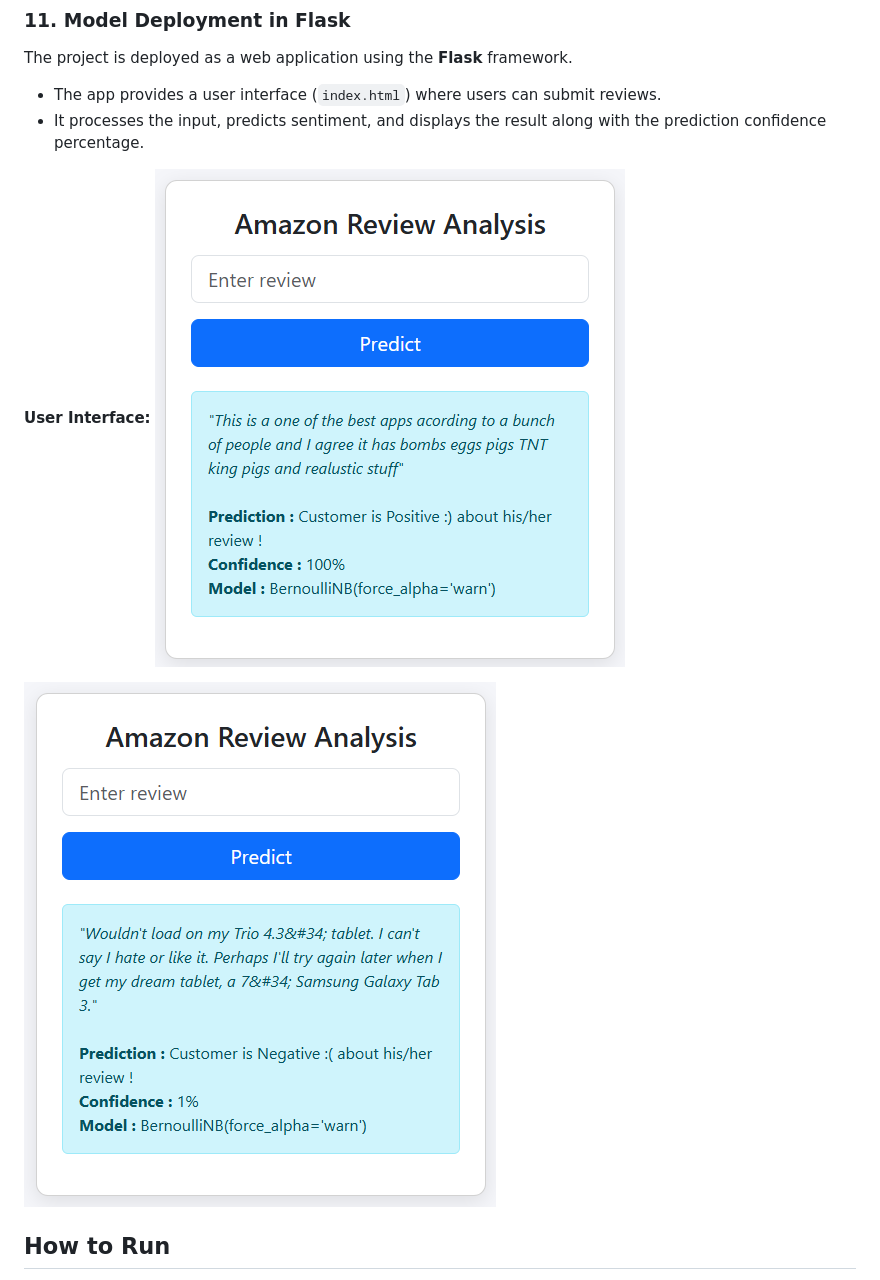
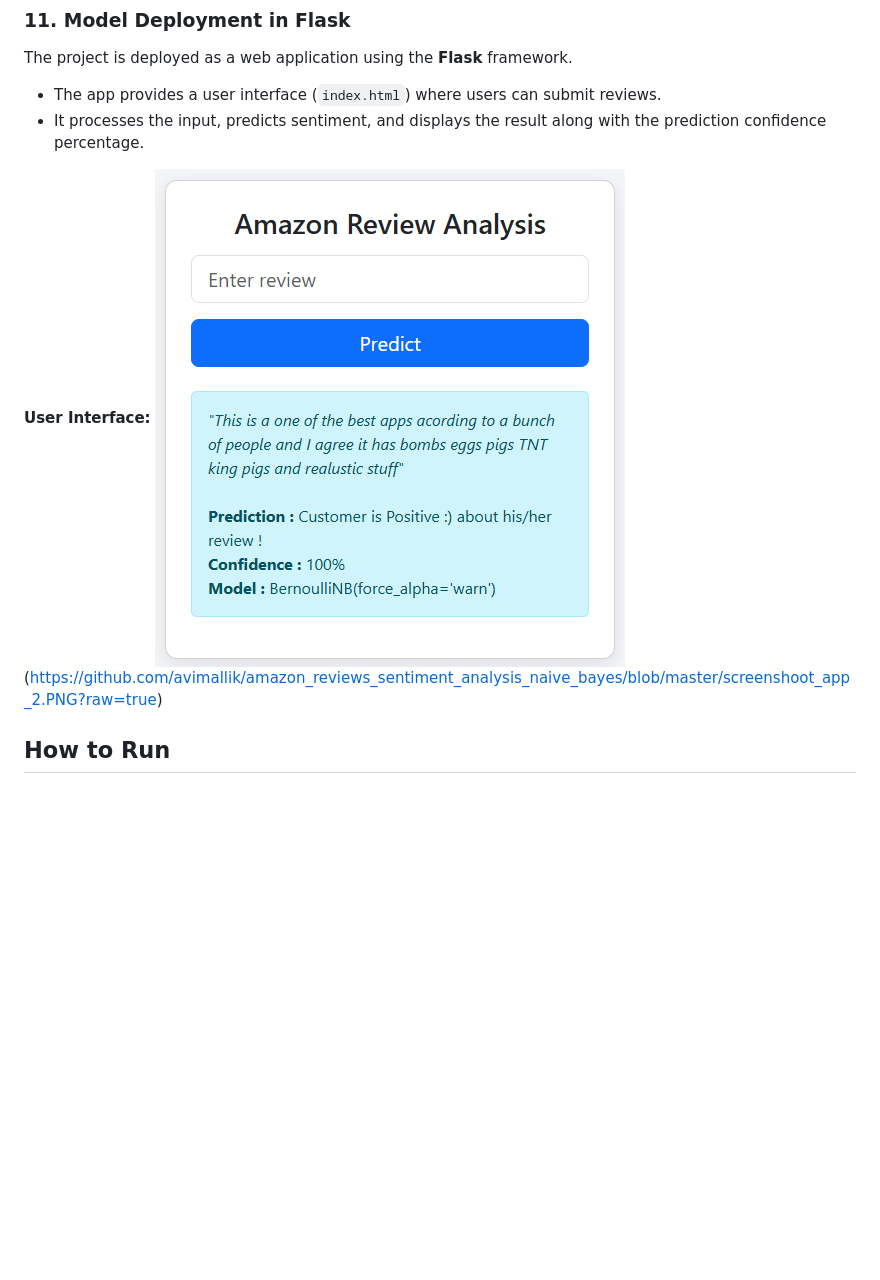
Before and after one commit to avimallik/amazon_reviews_sentiment_analysis_naive_bayes, a Markdown page: README.md, the part around the change. GitHub-like rendering; blank space fills up the shorter version.

```diff
--- a/README.md
+++ b/README.md
@@ -51,9 +51,7 @@ The project is deployed as a web application using the **Flask** framework.
 * It processes the input, predicts sentiment, and displays the result along with the prediction confidence percentage.
 
 **User Interface:**
-![UI_1](https://github.com/avimallik/amazon_reviews_sentiment_analysis_naive_bayes/blob/master/screenshoot_app.PNG?raw=true)
-
-![UI_2](https://github.com/avimallik/amazon_reviews_sentiment_analysis_naive_bayes/blob/master/screenshoot_app_2.PNG?raw=true)
+![UI_1](https://github.com/avimallik/amazon_reviews_sentiment_analysis_naive_bayes/blob/master/screenshoot_app.PNG?raw=true) (https://github.com/avimallik/amazon_reviews_sentiment_analysis_naive_bayes/blob/master/screenshoot_app_2.PNG?raw=true)
 
 ## How to Run
 1. Install dependencies: `pip install flask pandas nltk scikit-learn seaborn matplotlib`.
```
